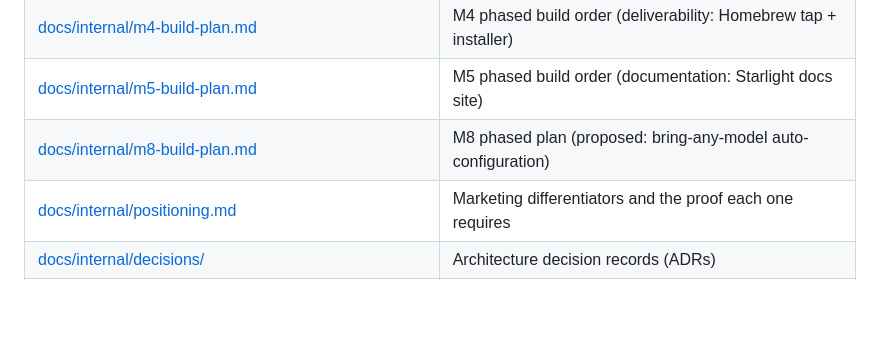
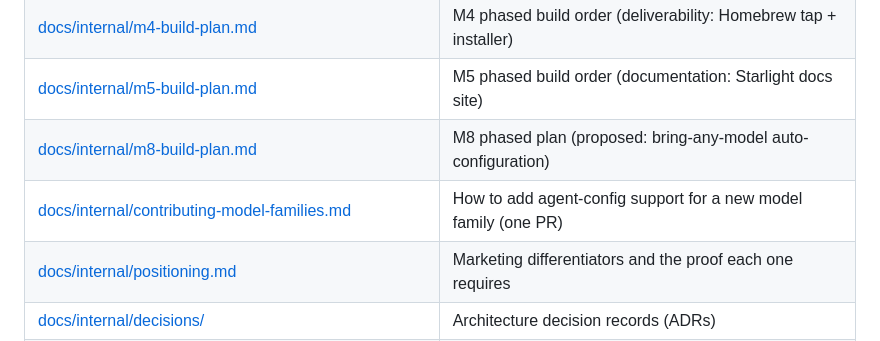
Before and after one commit to orchestra-hq/atlas, a Markdown page: README.md, the part around the change. Rendered like a GitHub page; blank space fills up the shorter version.

Commit message:
docs: add 'add a model family' contributor guide (P8.4b) (#134)

```diff
--- a/README.md
+++ b/README.md
@@ -62,6 +62,7 @@ source docs — for contributors and agents working in the repo.
 | [docs/internal/m4-build-plan.md](docs/internal/m4-build-plan.md)                                                             | M4 phased build order (deliverability: Homebrew tap + installer)  |
 | [docs/internal/m5-build-plan.md](docs/internal/m5-build-plan.md)                                                             | M5 phased build order (documentation: Starlight docs site)        |
 | [docs/internal/m8-build-plan.md](docs/internal/m8-build-plan.md)                                                             | M8 phased plan (proposed: bring-any-model auto-configuration)     |
+| [docs/internal/contributing-model-families.md](docs/internal/contributing-model-families.md)                                 | How to add agent-config support for a new model family (one PR)   |
 | [docs/internal/positioning.md](docs/internal/positioning.md)                                                                 | Marketing differentiators and the proof each one requires         |
 | [docs/internal/decisions/](docs/internal/decisions/)                                                                         | Architecture decision records (ADRs)                              |
 | [docs/internal/open-questions.md](docs/internal/open-questions.md)                                                           | Unresolved decisions that need an owner call                      |
```
Also changed, not shown: docs/internal/contributing-model-families.md (added, +95 -0 lines), docs/internal/m8-build-plan.md (+1 -1 lines).
